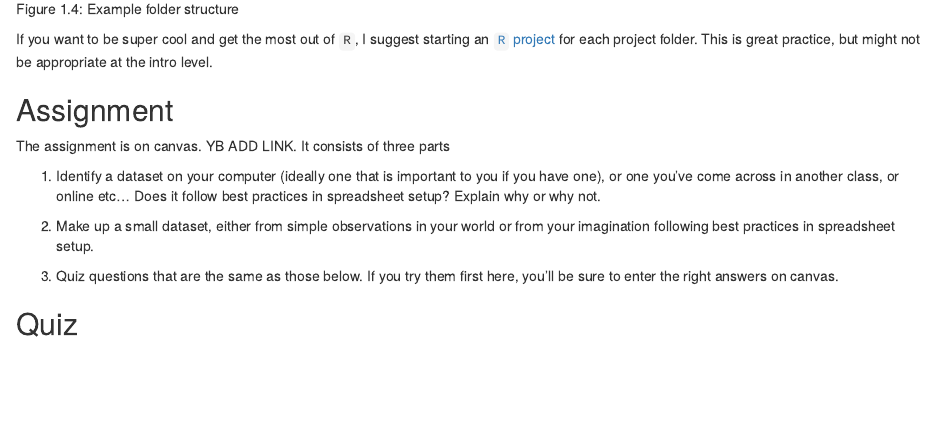
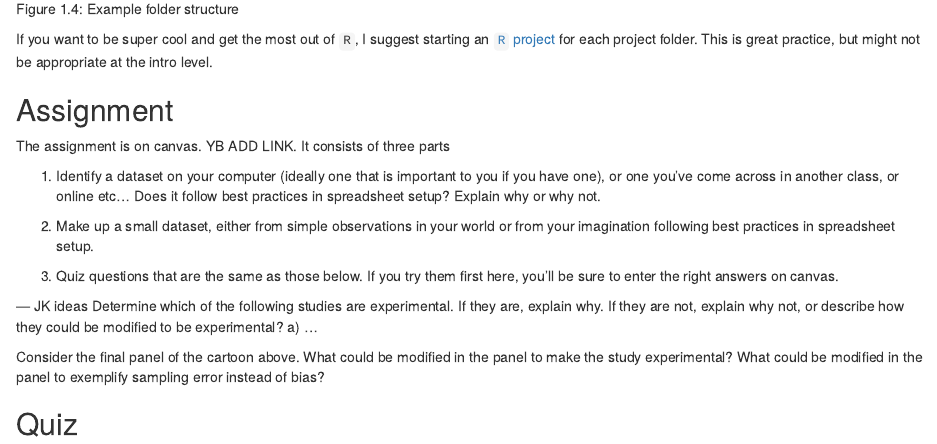
Before and after one commit to ybrandvain/biostat, an R Markdown document (02-intro2Data.Rmd): the page in a window 1100 px wide, from 4280 px down. Rendered offline with R 4.5, knitr and Pandoc, with nearby package versions; drawn as R Markdown's standard HTML page in place of the format the file asks for; some code elsewhere in the file could not run offline.

Commit message:
added a couple potential class / hw questions before quiz in Ch 2

```diff
--- a/02-intro2Data.Rmd
+++ b/02-intro2Data.Rmd
@@ -229,7 +229,11 @@ The assignment is on canvas.  YB ADD LINK. It consists of three parts
 3. Quiz questions that are the same as those below. If you try them first here, you'll be sure to enter the right answers on canvas.
 
 
+--- JK ideas
+Determine which of the following studies are experimental. If they are, explain why. If they are not, explain why not, or describe how they could be modified to be experimental?
+a) ...
 
+Consider the final panel of the cartoon above. What could be modified in the panel to make the study experimental? What could be modified in the panel to exemplify sampling error instead of bias?
 
 
 ## Quiz {-}
```
